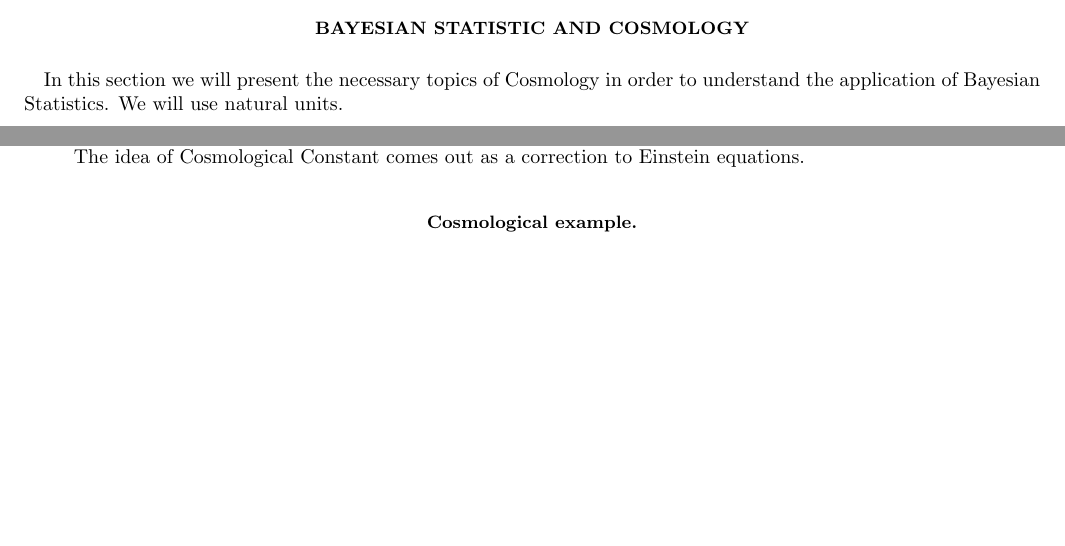
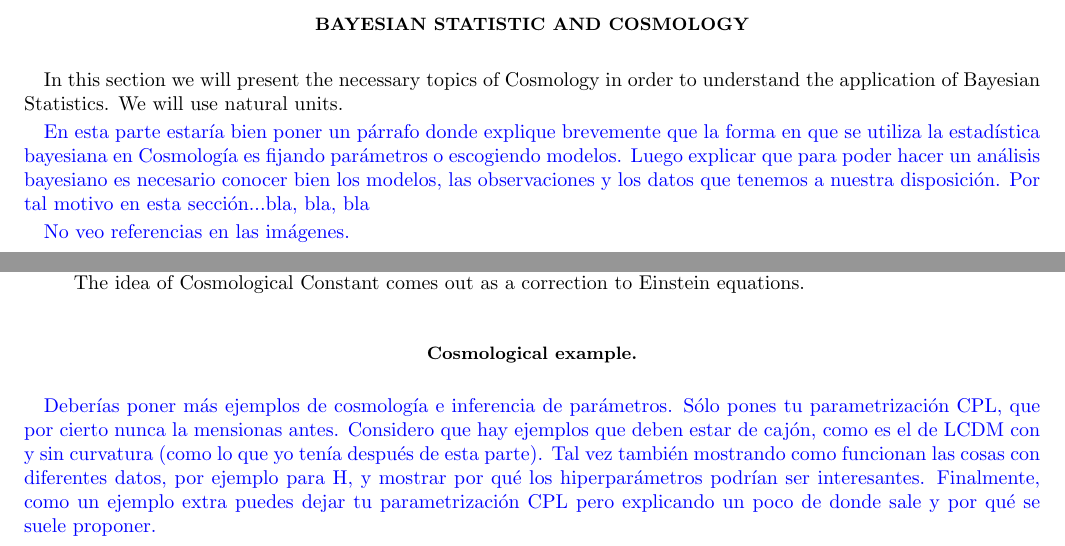
Before and after one commit to ja-vazquez/Cosmologia_observacional, a LaTeX paper (Cosmo_stats/cosmo_stats.tex): two parts of pages 24 and 30 of 35 before the commit and two parts of pages 24 and 30 of 36 after it, joined at a grey line, cut so that both start at the same text, the shorter picture padded with empty space. Compiled offline with pdfLaTeX.

Commit message:
Add files via upload

```diff
--- a/Cosmo_stats/cosmo_stats.tex
+++ b/Cosmo_stats/cosmo_stats.tex
@@ -846,6 +849,14 @@ which means that we have a very strong evidence that $H_1$ is better that $H_0$.
 
 In this section we will present the necessary topics of Cosmology in order to understand the application of Bayesian Statistics. We will use natural units.
 
+\textcolor{blue}{En esta parte estar\'ia bien poner un párrafo donde explique brevemente que la forma en
+que se utiliza la estadística bayesiana en Cosmología es fijando
+parámetros o escogiendo modelos. Luego explicar que para poder hacer un
+análisis bayesiano es necesario conocer bien los modelos, las
+observaciones y los datos que tenemos a nuestra disposición. Por tal
+motivo en esta sección...bla, bla, bla}
+
+\textcolor{blue}{No veo referencias en las im\'agenes.}
 \subsection{The metric.}
 To study the Universe we consider that it is homogeneous and isotropic at large scales. This is known as \textbf{Cosmological Principle}. Isotropic means that the galaxies distribution doesn't depend on the direction, and homogeneous means that it is independent of the position. In addition,we will use the formalism of General Relativity. It studies the interaction between the geometry and matter contained in the space-time. The curvature of the space-time produces physical effects on the matter it contains, these effects are associated with a gravitational field. On the other hand, the curvature is related to the matter contained by an energy-momentum tensor. The above can be summarized by saying that matter tells space-time how to curve and, in turn, geometry tells matter how to move. We can write the above in the Einstein equation:
 
@@ -1095,6 +1114,18 @@ The components in this model are \cite{liddle}:
 \end{itemize}
 
 \subsection{Cosmological example.}
+
+\textcolor{blue}{Deber\'ias poner m\'as ejemplos de cosmolog\'ia e inferencia de par\'ametros. S\'olo
+pones tu parametrizaci\'on CPL, que por cierto nunca la mensionas antes.
+Considero que hay ejemplos que deben estar de caj\'on, como es el de LCDM
+con y sin curvatura (como lo que yo ten\'ia despu\'es de esta parte).
+Tal vez tambi\'en mostrando como funcionan las cosas con diferentes datos,
+por ejemplo para H, y mostrar por qu\'e los hiperpar\'ametros podr\'ian ser
+interesantes. Finalmente, como un ejemplo extra puedes dejar tu
+parametrizaci\'on CPL pero explicando un poco de donde sale y por qu\'e se
+suele proponer.
+}
+
 In this section we show a few examples of what was learned in previous sections applied on Cosmology. We used the CPL parameterization of dark energy state equation \footnote{For more information see references \cite{CPL1} and \cite{CPL2}}
 
 \begin{equation}
```
Also changed, not shown: Cosmo_stats/cosmo_stats.pdf, Cosmo_stats/cosmo_stats.tex (13 more changed lines).
